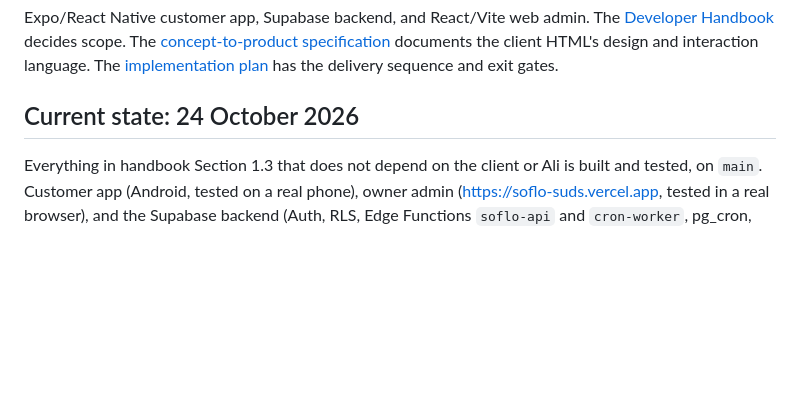
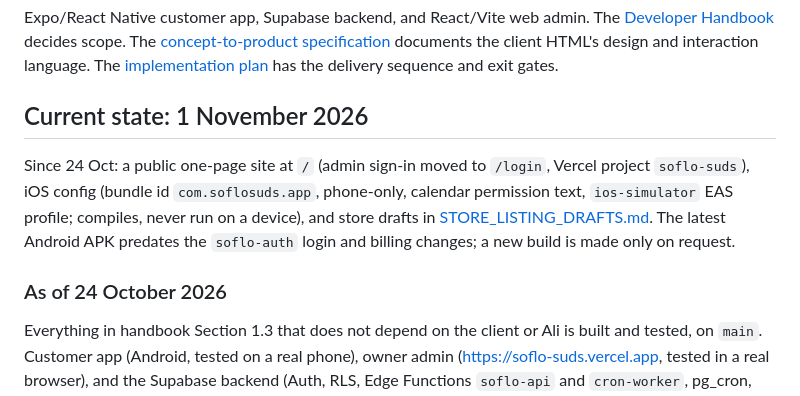
Before and after one commit to IfBilal/SoFlo-Suds, a Markdown page: README.md, the part around the change. Drawn GitHub-style; blank space fills up the shorter version.

Commit message:
README and store drafts: 1 Nov state, feature graphic and retaken screenshots
Co-Authored-By: Claude Sonnet 5.5 <noreply@anthropic.com>

```diff
--- a/README.md
+++ b/README.md
@@ -2,7 +2,11 @@
 
 Expo/React Native customer app, Supabase backend, and React/Vite web admin. The [Developer Handbook](docs/SoFlo%20Suds%20-%20Developer%20Handbook.pdf) decides scope. The [concept-to-product specification](docs/CONCEPT_TO_PRODUCT_SPEC.md) documents the client HTML's design and interaction language. The [implementation plan](docs/IMPLEMENTATION_PLAN.md) has the delivery sequence and exit gates.
 
-## Current state: 24 October 2026
+## Current state: 1 November 2026
+
+Since 24 Oct: a public one-page site at `/` (admin sign-in moved to `/login`, Vercel project `soflo-suds`), iOS config (bundle id `com.soflosuds.app`, phone-only, calendar permission text, `ios-simulator` EAS profile; compiles, never run on a device), and store drafts in [STORE_LISTING_DRAFTS.md](docs/STORE_LISTING_DRAFTS.md). The latest Android APK predates the `soflo-auth` login and billing changes; a new build is made only on request.
+
+### As of 24 October 2026
 
 Everything in handbook Section 1.3 that does not depend on the client or Ali is built and tested, on `main`. Customer app (Android, tested on a real phone), owner admin (https://soflo-suds.vercel.app, tested in a real browser), and the Supabase backend (Auth, RLS, Edge Functions `soflo-api` and `cron-worker`, pg_cron, Storage) with the server-only Urable adapter are live. `npm run test:backend` runs the SQL/RLS tests (PGlite), the Edge Function tests (Deno, with a fake Urable) and the app tests; `scripts/qa/live-e2e.mjs` runs the same flows against the real project and real Urable (test records only, cancelled afterwards).
 
```
Also changed, not shown: docs/STORE_LISTING_DRAFTS.md (+2 -2 lines).
